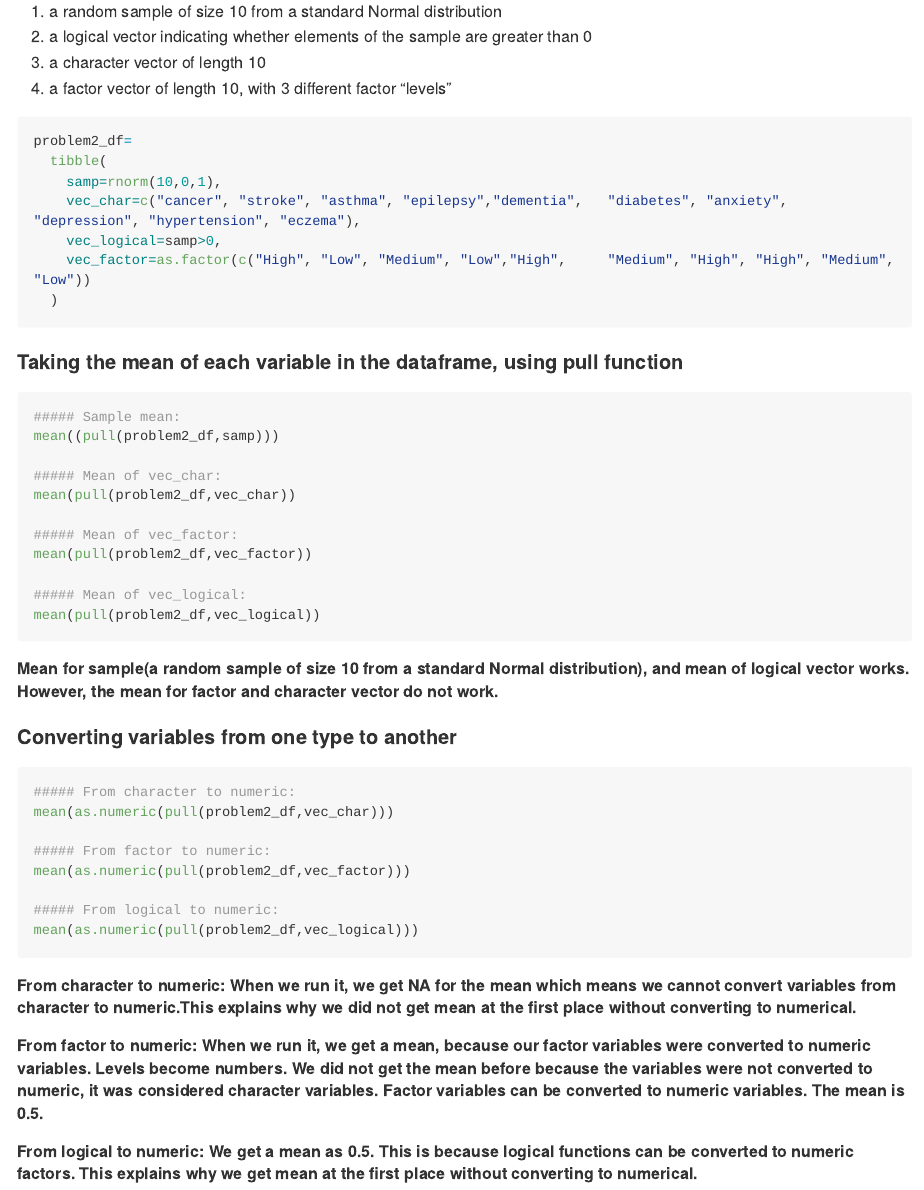
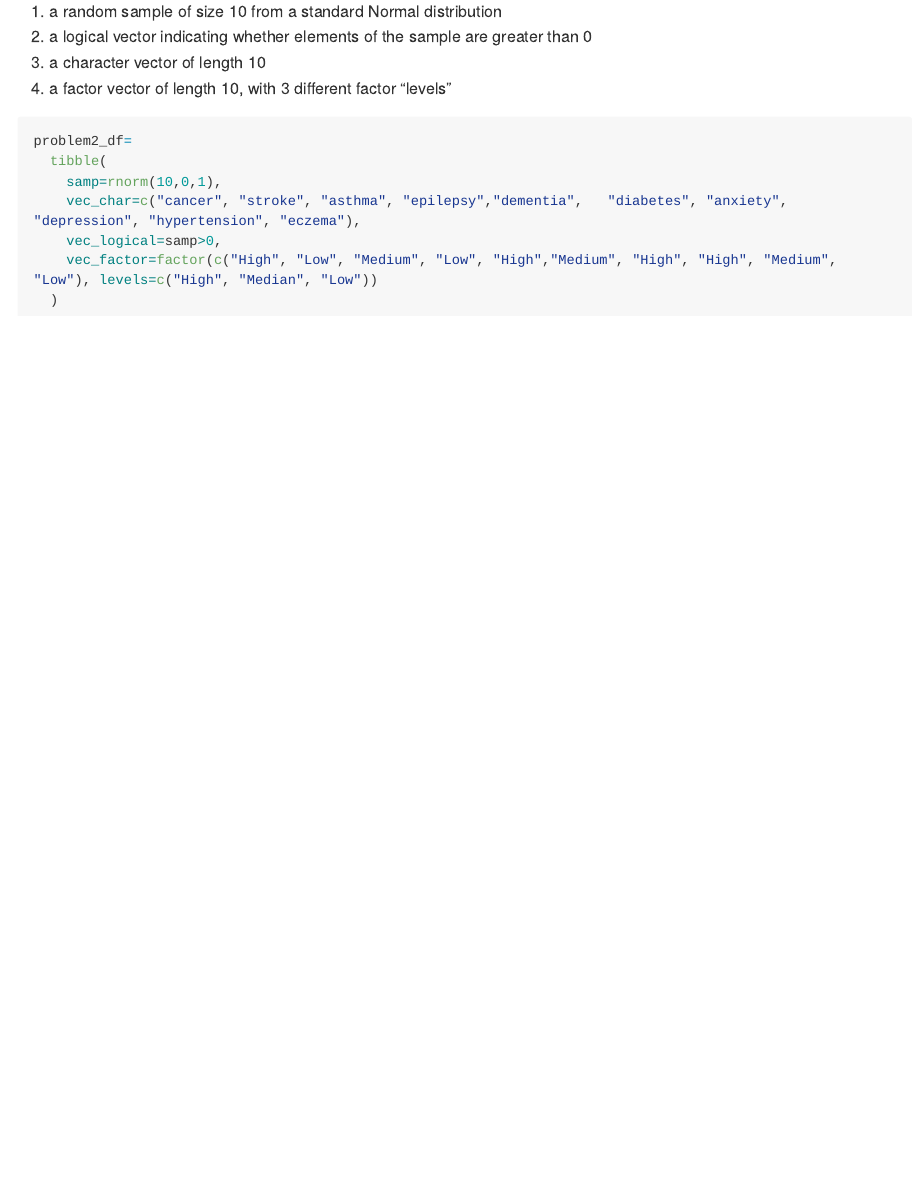
Before and after one commit to mmelikea/p8105_hw1_mma2277, an R Markdown document (p8105_hw1_mma2277.Rmd): the page in a window 1100 px wide, from 2220 px down. The pictures show the output file p8105_hw1_mma2277.md that the author committed with the source, drawn offline in the style of GitHub; long lines of code are wrapped.

Commit message:
update on descriptions

````diff
--- a/p8105_hw1_mma2277.Rmd
+++ b/p8105_hw1_mma2277.Rmd
@@ -76,44 +76,6 @@ problem2_df=
     samp=rnorm(10,0,1),
     vec_char=c("cancer", "stroke", "asthma", "epilepsy","dementia",   "diabetes", "anxiety", "depression", "hypertension", "eczema"),
     vec_logical=samp>0,
-    vec_factor=as.factor(c("High", "Low", "Medium", "Low","High",     "Medium", "High", "High", "Medium", "Low"))
+    vec_factor=factor(c("High", "Low", "Medium", "Low", "High","Medium", "High", "High", "Medium", "Low"), levels=c("High", "Median", "Low"))
   )
 ```
-
-#### Taking the mean of each variable in the dataframe, using pull function
-
-```{r, warning= FALSE, eval=FALSE}
-##### Sample mean:
-mean((pull(problem2_df,samp)))
-
-##### Mean of vec_char:
-mean(pull(problem2_df,vec_char))
-
-##### Mean of vec_factor:
-mean(pull(problem2_df,vec_factor))
-
-##### Mean of vec_logical:
-mean(pull(problem2_df,vec_logical))
-
-```
-
-##### Mean for sample(a random sample of size 10 from a standard Normal distribution), and mean of logical vector works. However, the mean for factor and character vector do not work.
-
-#### Converting variables from one type to another
-
-```{r, warning= FALSE, eval=FALSE}
-##### From character to numeric:
-mean(as.numeric(pull(problem2_df,vec_char)))
-
-##### From factor to numeric:
-mean(as.numeric(pull(problem2_df,vec_factor)))
-
-##### From logical to numeric:
-mean(as.numeric(pull(problem2_df,vec_logical)))
-```
-
-##### From character to numeric: When we run it, we get NA for the mean which means we cannot convert variables from character to numeric.This explains why we did not get mean at the first place without converting to numerical.
-
-##### From factor to numeric: When we run it, we get a mean, because our factor variables were converted to numeric variables. Levels become numbers. We did not get the mean before because the variables were not converted to numeric, it was considered character variables. Factor variables can be converted to numeric variables. The mean is `r mean(as.numeric(pull(problem2_df,vec_logical)))`.
-
-##### From logical to numeric: We get a mean as `r mean(as.numeric(pull(problem2_df,vec_logical)))`. This is because logical functions can be converted to numeric factors. This explains why we get mean at the first place without converting to numerical.
````
Also changed, not shown: p8105_hw1_mma2277.md, scatter_plot.pdf.
